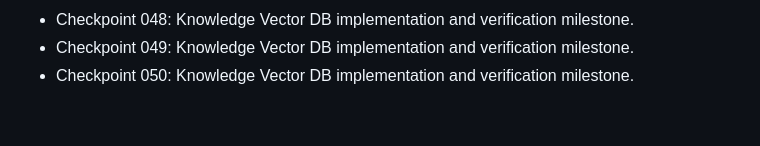
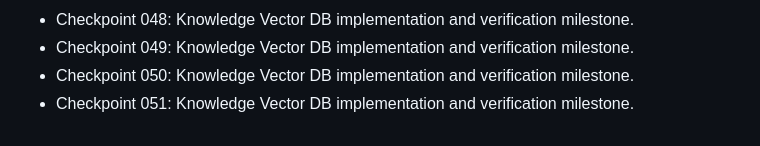
Before and after one commit to nijjukrr/KNOWLEDGE-VECTOR-DB, a Markdown page: docs/development-log.md, the part around the change. Rendered like a GitHub page.

Commit message:
Add project checkpoint 051

```diff
--- a/docs/development-log.md
+++ b/docs/development-log.md
@@ -48,3 +48,4 @@
 - Checkpoint 048: Knowledge Vector DB implementation and verification milestone.
 - Checkpoint 049: Knowledge Vector DB implementation and verification milestone.
 - Checkpoint 050: Knowledge Vector DB implementation and verification milestone.
+- Checkpoint 051: Knowledge Vector DB implementation and verification milestone.
```
